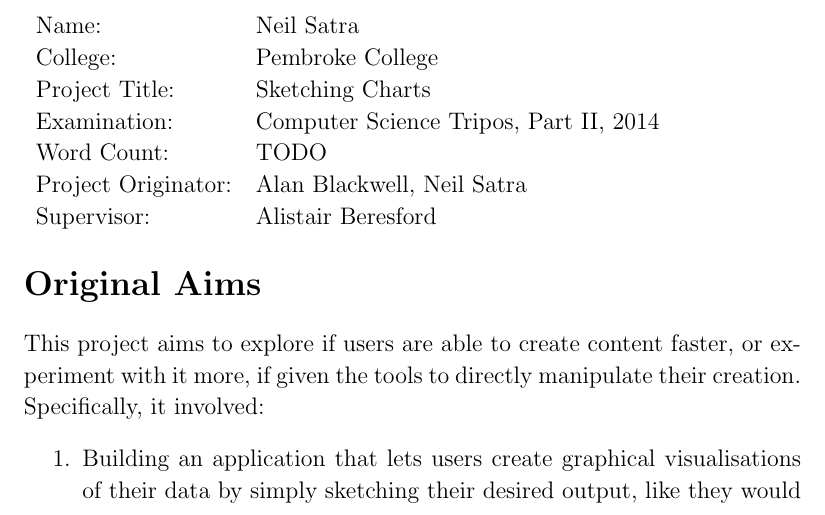
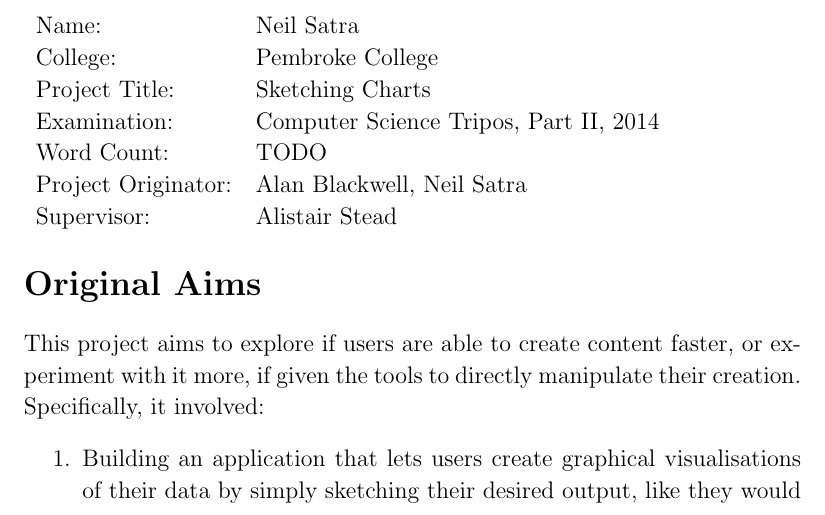
Before and after one commit to neil-s/projectdocs, a LaTeX thesis (dissertation/main.tex, which reads dissertation/proforma.tex): part of page 3 of 20, cut so that both start at the same text. Compiled offline with pdfLaTeX.

Commit message:
Fix brainfart with Alistair's last name.

```diff
--- a/dissertation/proforma.tex
+++ b/dissertation/proforma.tex
@@ -8,7 +8,7 @@ Project Title:      & Sketching Charts				\\
 Examination:        & Computer Science Tripos, Part II, 2014        \\
 Word Count:         & TODO							\\
 Project Originator: & Alan Blackwell, Neil Satra        \\
-Supervisor:         & Alistair Beresford				\\
+Supervisor:         & Alistair Stead				\\
 \end{tabular}
 
 \section*{Original Aims}
```
Also changed, not shown: dissertation/main.pdf.
